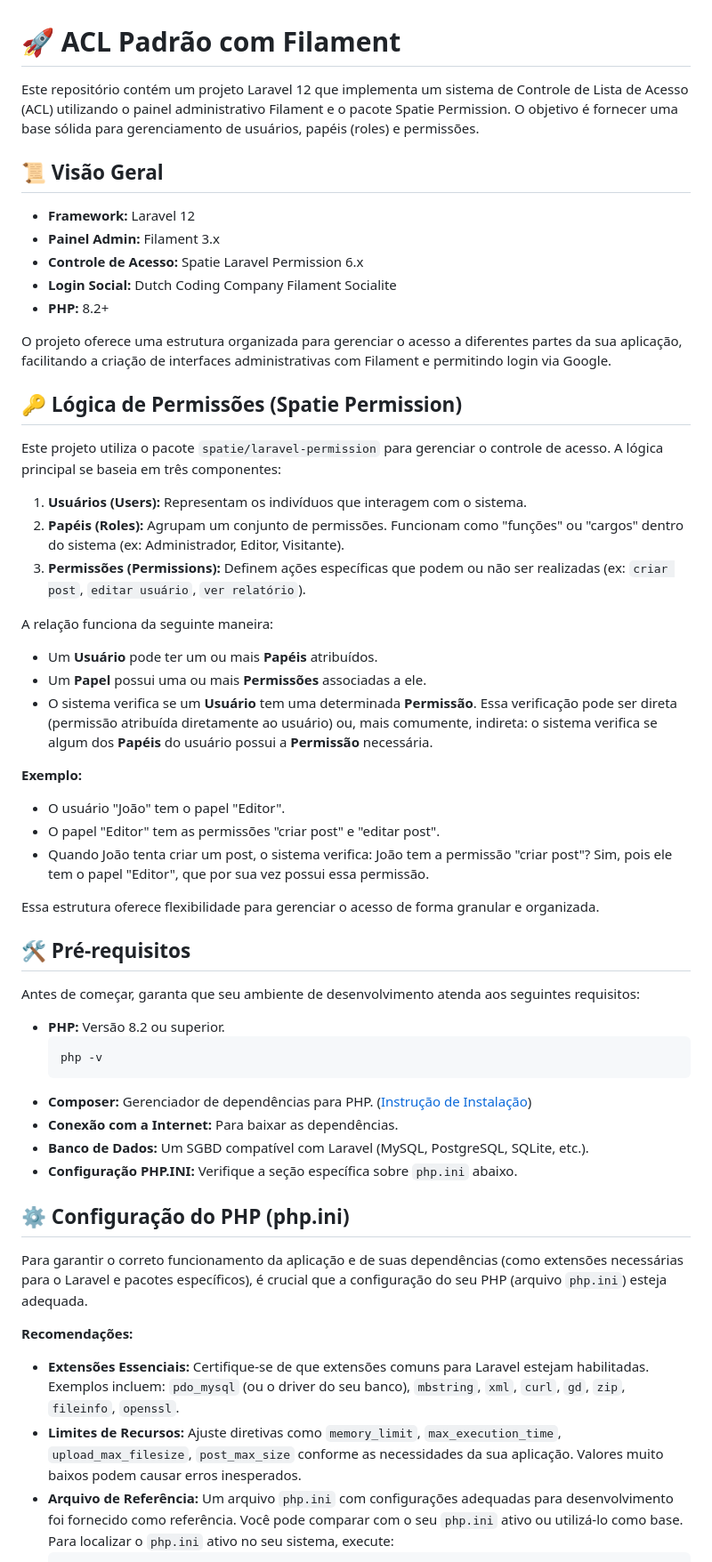
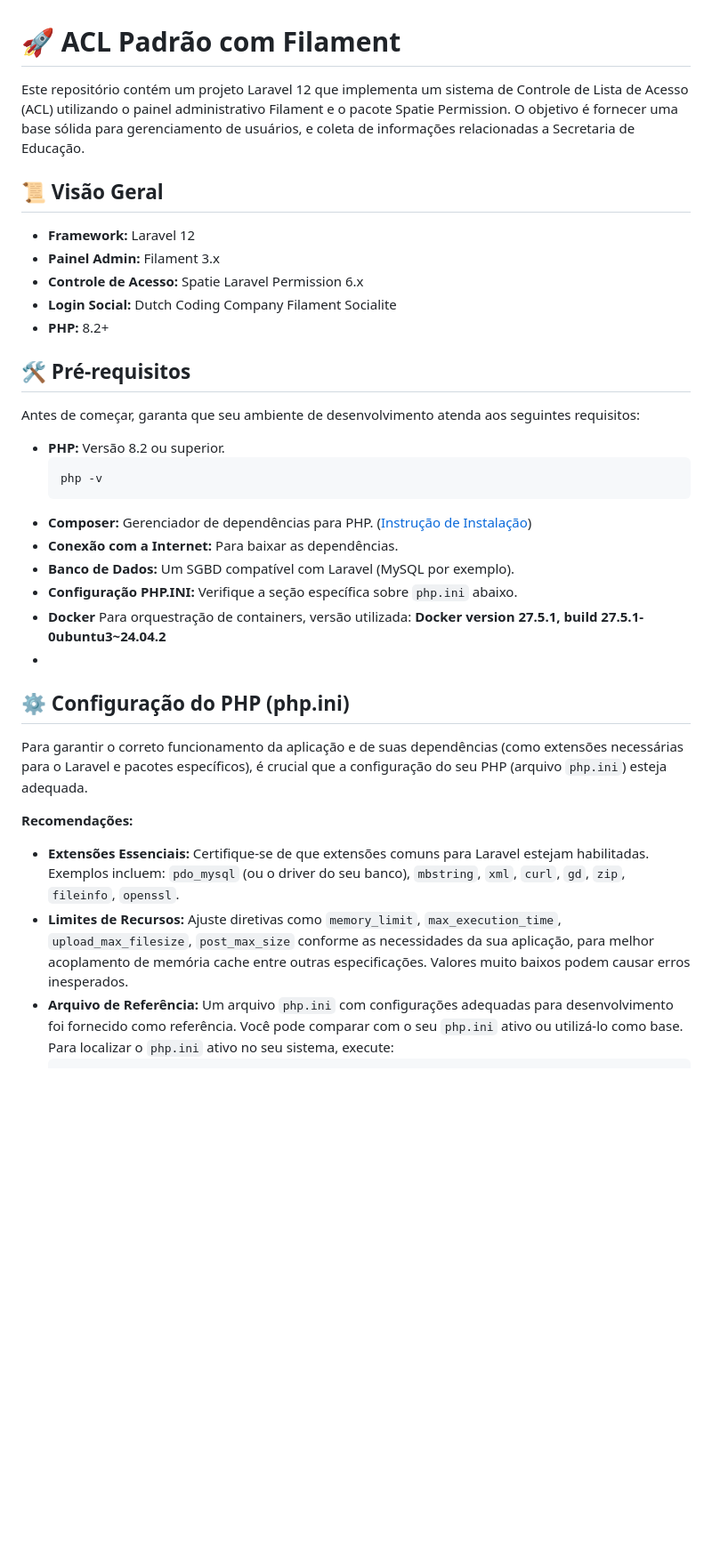
Before and after one commit to GabrielCapoia-Dev/SRM-gestao, a Markdown page: README.md, the part around one of its changes. Shown at 89% size. GitHub-like rendering; blank space fills up the shorter version.

````diff
--- a/README.md
+++ b/README.md
@@ -1,6 +1,6 @@
 # 🚀 ACL Padrão com Filament
 
-Este repositório contém um projeto Laravel 12 que implementa um sistema de Controle de Lista de Acesso (ACL) utilizando o painel administrativo Filament e o pacote Spatie Permission. O objetivo é fornecer uma base sólida para gerenciamento de usuários, papéis (roles) e permissões.
+Este repositório contém um projeto Laravel 12 que implementa um sistema de Controle de Lista de Acesso (ACL) utilizando o painel administrativo Filament e o pacote Spatie Permission. O objetivo é fornecer uma base sólida para gerenciamento de usuários, e coleta de informações relacionadas a Secretaria de Educação.
 
 ## 📜 Visão Geral
 
@@ -9,30 +9,6 @@ Este repositório contém um projeto Laravel 12 que implementa um sistema de Con
 *   **Controle de Acesso:** Spatie Laravel Permission 6.x
 *   **Login Social:** Dutch Coding Company Filament Socialite
 *   **PHP:** 8.2+
-
-O projeto oferece uma estrutura organizada para gerenciar o acesso a diferentes partes da sua aplicação, facilitando a criação de interfaces administrativas com Filament e permitindo login via Google.
-
-## 🔑 Lógica de Permissões (Spatie Permission)
-
-Este projeto utiliza o pacote `spatie/laravel-permission` para gerenciar o controle de acesso. A lógica principal se baseia em três componentes:
-
-1.  **Usuários (Users):** Representam os indivíduos que interagem com o sistema.
-2.  **Papéis (Roles):** Agrupam um conjunto de permissões. Funcionam como "funções" ou "cargos" dentro do sistema (ex: Administrador, Editor, Visitante).
-3.  **Permissões (Permissions):** Definem ações específicas que podem ou não ser realizadas (ex: `criar post`, `editar usuário`, `ver relatório`).
-
-A relação funciona da seguinte maneira:
-
-*   Um **Usuário** pode ter um ou mais **Papéis** atribuídos.
-*   Um **Papel** possui uma ou mais **Permissões** associadas a ele.
-*   O sistema verifica se um **Usuário** tem uma determinada **Permissão**. Essa verificação pode ser direta (permissão atribuída diretamente ao usuário) ou, mais comumente, indireta: o sistema verifica se algum dos **Papéis** do usuário possui a **Permissão** necessária.
-
-**Exemplo:**
-
-*   O usuário "João" tem o papel "Editor".
-*   O papel "Editor" tem as permissões "criar post" e "editar post".
-*   Quando João tenta criar um post, o sistema verifica: João tem a permissão "criar post"? Sim, pois ele tem o papel "Editor", que por sua vez possui essa permissão.
-
-Essa estrutura oferece flexibilidade para gerenciar o acesso de forma granular e organizada.
 
 ## 🛠️ Pré-requisitos
 
@@ -44,8 +20,10 @@ Antes de começar, garanta que seu ambiente de desenvolvimento atenda aos seguin
     ```
 *   **Composer:** Gerenciador de dependências para PHP. ([Instrução de Instalação](https://getcomposer.org/))
 *   **Conexão com a Internet:** Para baixar as dependências.
-*   **Banco de Dados:** Um SGBD compatível com Laravel (MySQL, PostgreSQL, SQLite, etc.).
+*   **Banco de Dados:** Um SGBD compatível com Laravel (MySQL por exemplo).
 *   **Configuração PHP.INI:** Verifique a seção específica sobre `php.ini` abaixo.
+*   **Docker** Para orquestração de containers, versão utilizada: **Docker version 27.5.1, build 27.5.1-0ubuntu3~24.04.2**
+*
 
 ## ⚙️ Configuração do PHP (php.ini)
 
@@ -54,7 +32,7 @@ Para garantir o correto funcionamento da aplicação e de suas dependências (co
 **Recomendações:**
 
 *   **Extensões Essenciais:** Certifique-se de que extensões comuns para Laravel estejam habilitadas. Exemplos incluem: `pdo_mysql` (ou o driver do seu banco), `mbstring`, `xml`, `curl`, `gd`, `zip`, `fileinfo`, `openssl`.
-*   **Limites de Recursos:** Ajuste diretivas como `memory_limit`, `max_execution_time`, `upload_max_filesize`, `post_max_size` conforme as necessidades da sua aplicação. Valores muito baixos podem causar erros inesperados.
+*   **Limites de Recursos:** Ajuste diretivas como `memory_limit`, `max_execution_time`, `upload_max_filesize`, `post_max_size` conforme as necessidades da sua aplicação, para melhor acoplamento de memória cache entre outras especificações. Valores muito baixos podem causar erros inesperados.
 *   **Arquivo de Referência:** Um arquivo `php.ini` com configurações adequadas para desenvolvimento foi fornecido como referência. Você pode comparar com o seu `php.ini` ativo ou utilizá-lo como base. Para localizar o `php.ini` ativo no seu sistema, execute:
     ```bash
     php --ini
````
Also changed, not shown: other parts of README.md (+5 -17 lines).
